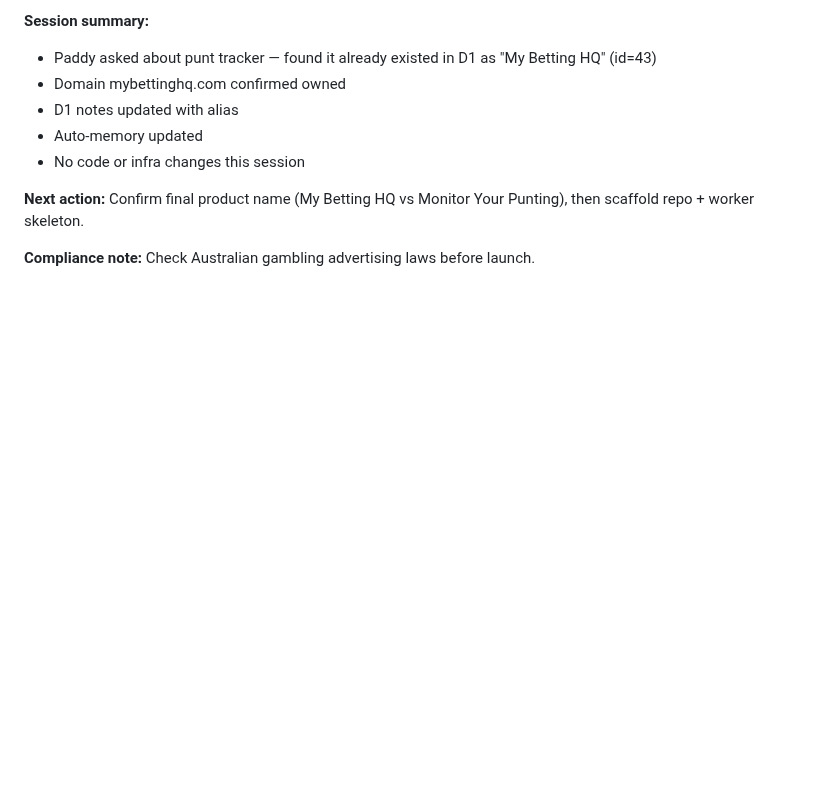
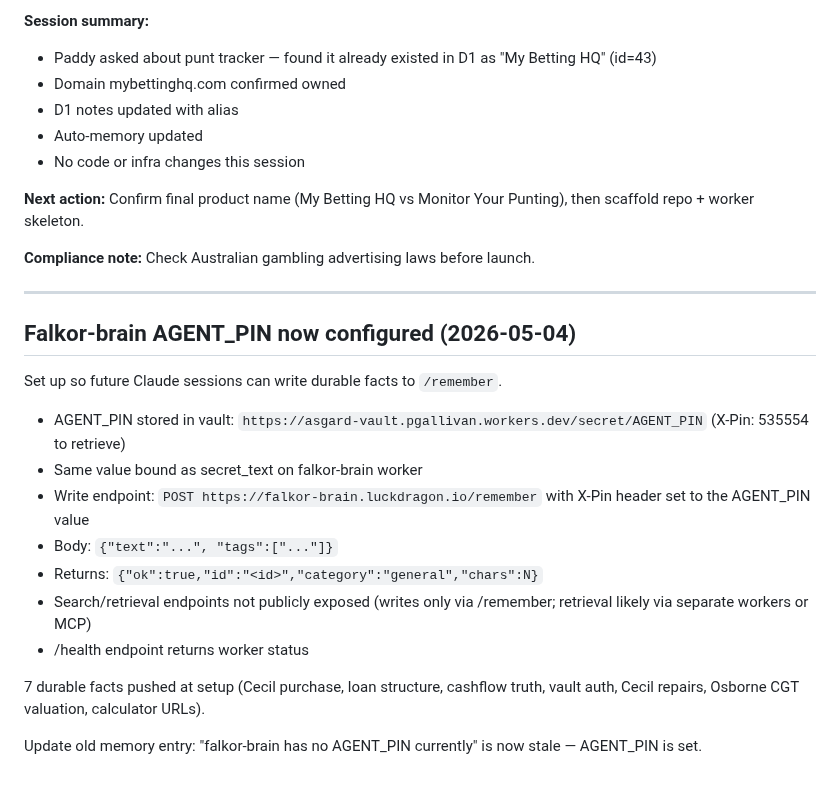
Before and after one commit to LuckDragonAsgard/asgard-workers, a Markdown page: FALKOR_HANDOVER.md, the part around the change. Rendered like a GitHub page; blank space fills up the shorter version.

Commit message:
handover: falkor-brain AGENT_PIN now configured, writes work

```diff
--- a/FALKOR_HANDOVER.md
+++ b/FALKOR_HANDOVER.md
@@ -1177,3 +1177,21 @@ Paddy: "All wrapped up so I can fully completely continue from new claude accoun
 **Next action:** Confirm final product name (My Betting HQ vs Monitor Your Punting), then scaffold repo + worker skeleton.
 
 **Compliance note:** Check Australian gambling advertising laws before launch.
+
+---
+
+## Falkor-brain AGENT_PIN now configured (2026-05-04)
+
+Set up so future Claude sessions can write durable facts to `/remember`.
+
+- AGENT_PIN stored in vault: `https://asgard-vault.pgallivan.workers.dev/secret/AGENT_PIN` (X-Pin: 535554 to retrieve)
+- Same value bound as secret_text on falkor-brain worker
+- Write endpoint: `POST https://falkor-brain.luckdragon.io/remember` with X-Pin header set to the AGENT_PIN value
+- Body: `{"text":"...", "tags":["..."]}`
+- Returns: `{"ok":true,"id":"<id>","category":"general","chars":N}`
+- Search/retrieval endpoints not publicly exposed (writes only via /remember; retrieval likely via separate workers or MCP)
+- /health endpoint returns worker status
+
+7 durable facts pushed at setup (Cecil purchase, loan structure, cashflow truth, vault auth, Cecil repairs, Osborne CGT valuation, calculator URLs).
+
+Update old memory entry: "falkor-brain has no AGENT_PIN currently" is now stale — AGENT_PIN is set.
```
